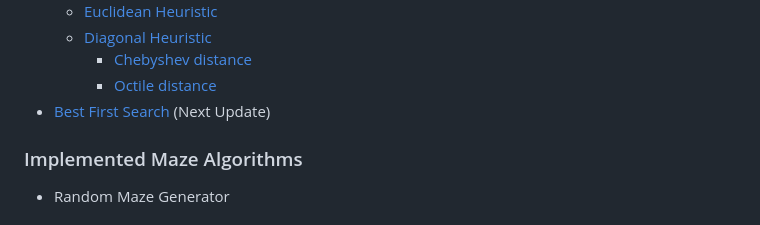
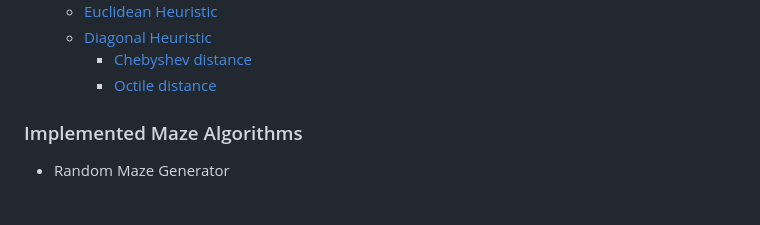
Before and after one commit to sainiayush/Path-Finder, a Markdown page: README.md, the part around the change. GitHub-like rendering.

```diff
--- a/README.md
+++ b/README.md
@@ -35,7 +35,6 @@ _Use Latest Chrome/ Chromium Browsers/ Safari (mobile/ Tablets/ Desktop)_
   - [Diagonal Heuristic](http://theory.stanford.edu/~amitp/GameProgramming/Heuristics.html#diagonal-distance)
     - [Chebyshev distance](http://en.wikipedia.org/wiki/Chebyshev_distance)
     - [Octile distance](https://www.sciencedirect.com/science/article/pii/S1000936116301182)
-- [Best First Search](https://en.wikipedia.org/wiki/Best-first_search) (Next Update)
 
 ### Implemented Maze Algorithms
 
```
